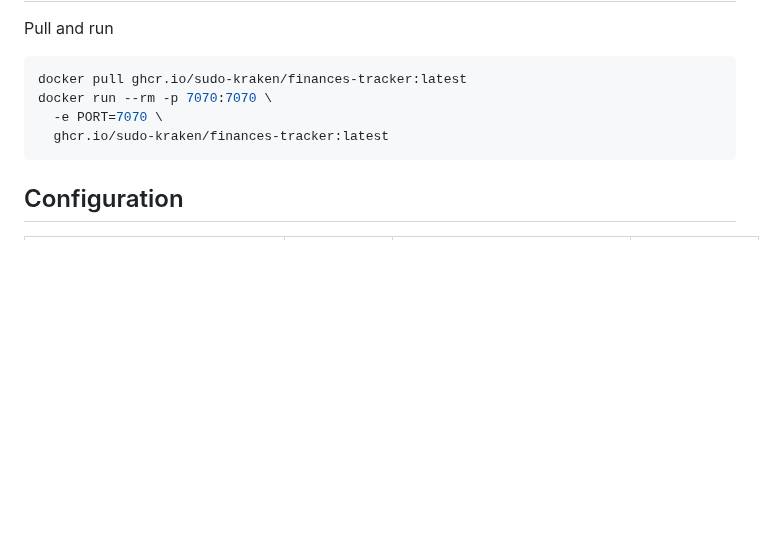
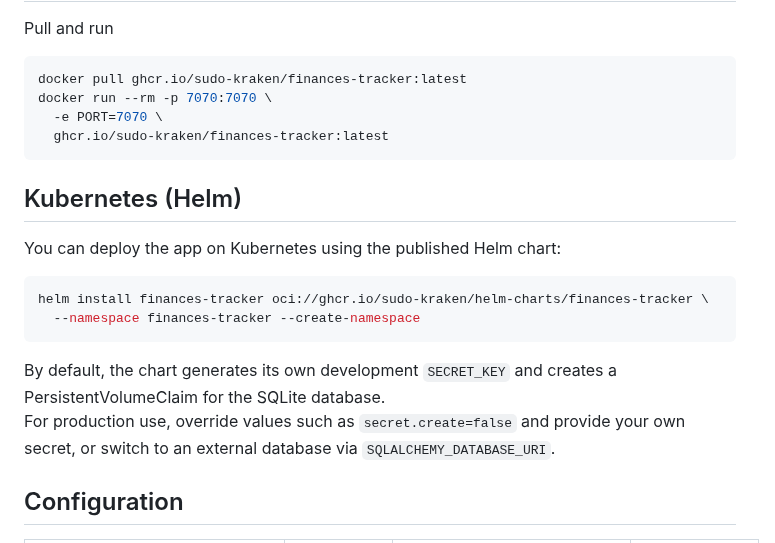
Before and after one commit to sudo-kraken/finances-tracker, a Markdown page: README.md, the part around the change. Rendered like a GitHub page; blank space fills up the shorter version.

Commit message:
Add Helm deployment section to README
Added Kubernetes deployment instructions using Helm.

````diff
--- a/README.md
+++ b/README.md
@@ -64,6 +64,18 @@ docker run --rm -p 7070:7070 \
   ghcr.io/sudo-kraken/finances-tracker:latest
 ```
 
+## Kubernetes (Helm)
+
+You can deploy the app on Kubernetes using the published Helm chart:
+
+```bash
+helm install finances-tracker oci://ghcr.io/sudo-kraken/helm-charts/finances-tracker \
+  --namespace finances-tracker --create-namespace
+```
+
+By default, the chart generates its own development `SECRET_KEY` and creates a PersistentVolumeClaim for the SQLite database.
+For production use, override values such as `secret.create=false` and provide your own secret, or switch to an external database via `SQLALCHEMY_DATABASE_URI`.
+
 ## Configuration
 
 | Variable | Required | Default | Description |
````
